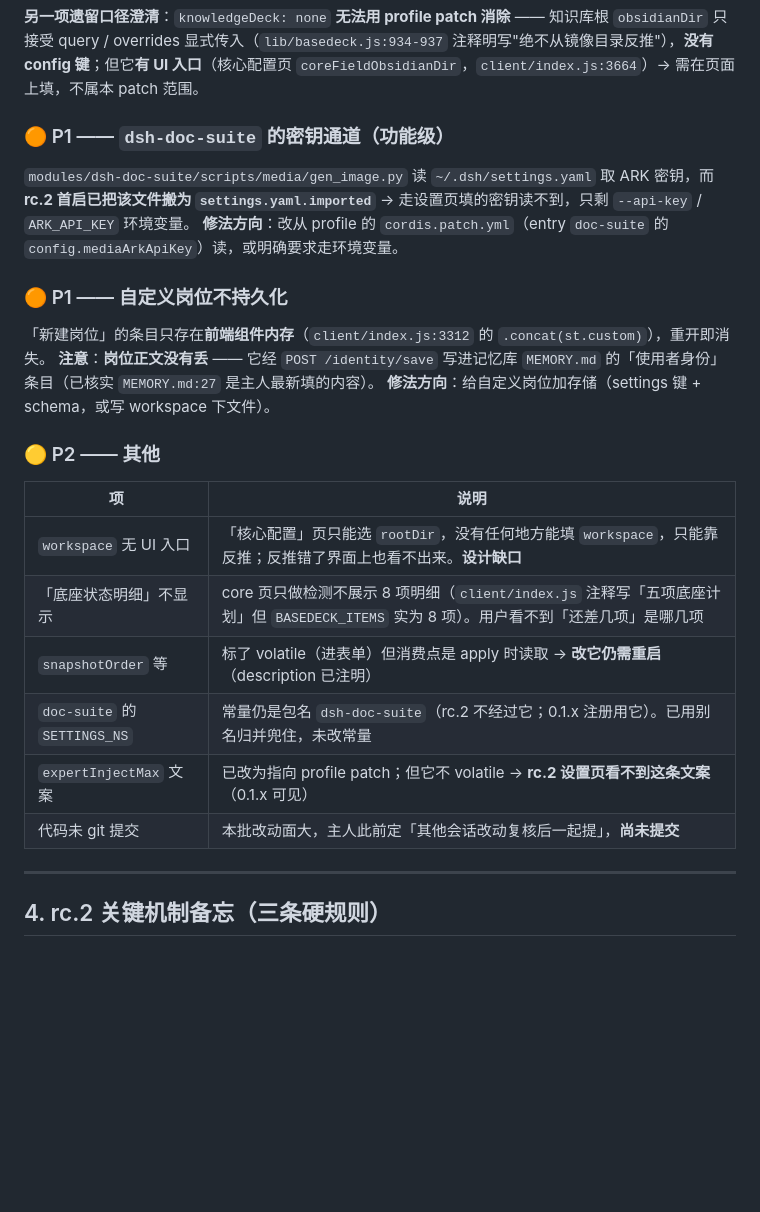
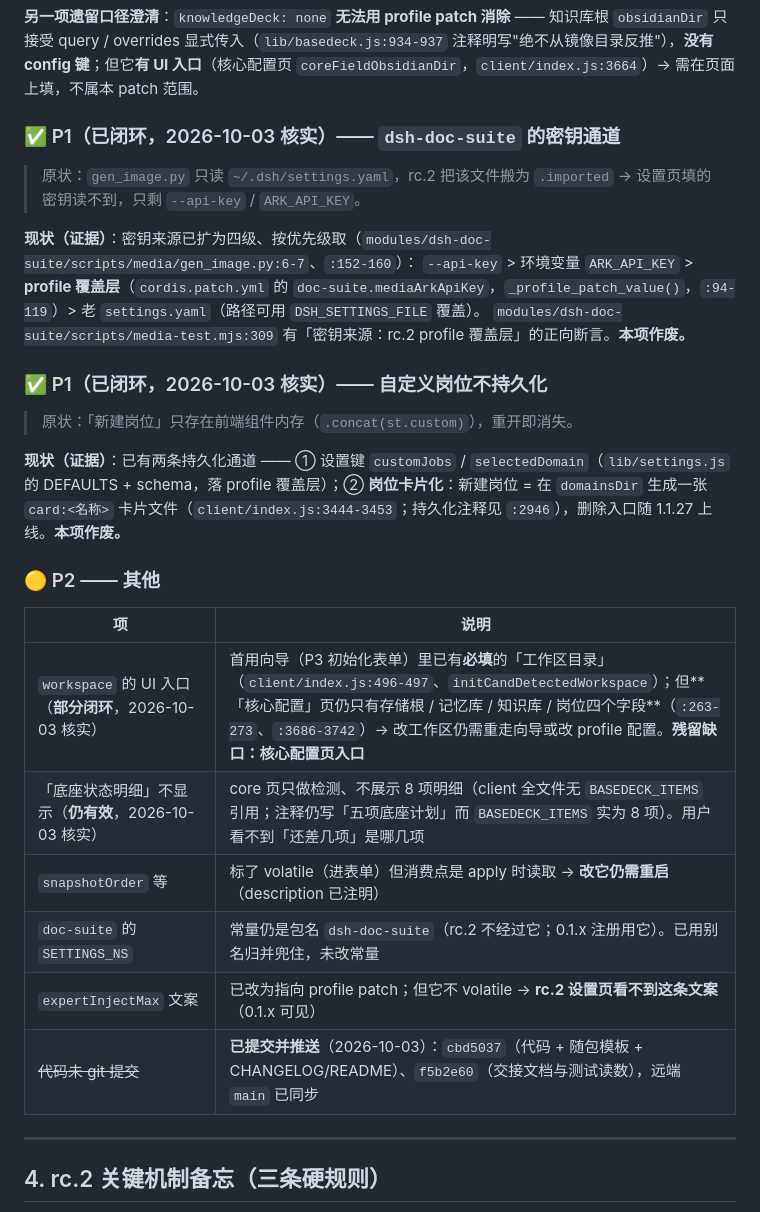
Before and after one commit to liangl1985/work-personal-secretary, a Markdown page: RC2-HANDOFF.md, the part around the change. GitHub-like rendering; blank space fills up the shorter version.

Commit message:
docs(wps): 交接清单对账 —— 两条 P1 已闭环，workspace 入口与底座明细现状核实
莉娜（本场只读核实，未改代码）：
- ✅ dsh-doc-suite 密钥通道：gen_image.py:6-7 / :94-119 / :152-160 已扩为四级来源
  （--api-key > ARK_API_KEY > profile 覆盖层 doc-suite.mediaArkApiKey > 老 settings.yaml），
  media-test.mjs:309 有正向断言 → 原 P1 作废。
- ✅ 自定义岗位不持久化：设置键 customJobs / selectedDomain + 岗位卡片化
  （client/index.js:2946、:3444-3453）→ 原 P1 作废。
- workspace 的 UI 入口：首用向导已有必填「工作区目录」（client/index.js:496-497），
  但「核心配置」页仍无该字段（:263-273、:3686-3742）→ 改为「部分闭环」。
- 底座状态明细：client 全文件仍无 BASEDECK_ITEMS 引用 → 仍有效。
- 「代码未提交」行更新为已提交并推送（cbd5037 / f5b2e60）。

【复核依据】全部结论附本机源码行号；仅更新文档，未触碰代码与测试。

```diff
--- a/RC2-HANDOFF.md
+++ b/RC2-HANDOFF.md
@@ -180,27 +180,30 @@ curl.exe -s "http://127.0.0.1:19387/work-personal-secretary/api/basedeck"
 
 **另一项遗留口径澄清**：`knowledgeDeck: none` **无法用 profile patch 消除** —— 知识库根 `obsidianDir` 只接受 query / overrides 显式传入（`lib/basedeck.js:934-937` 注释明写"绝不从镜像目录反推"），**没有 config 键**；但它**有 UI 入口**（核心配置页 `coreFieldObsidianDir`，`client/index.js:3664`）→ 需在页面上填，不属本 patch 范围。
 
-### 🟠 P1 —— `dsh-doc-suite` 的密钥通道（功能级）
+### ✅ P1（**已闭环**，2026-10-03 核实）—— `dsh-doc-suite` 的密钥通道
 
-`modules/dsh-doc-suite/scripts/media/gen_image.py` 读 `~/.dsh/settings.yaml` 取 ARK 密钥，而 **rc.2 首启已把该文件搬为 `settings.yaml.imported`** → 走设置页填的密钥读不到，只剩 `--api-key` / `ARK_API_KEY` 环境变量。
-**修法方向**：改从 profile 的 `cordis.patch.yml`（entry `doc-suite` 的 `config.mediaArkApiKey`）读，或明确要求走环境变量。
+> 原状：`gen_image.py` 只读 `~/.dsh/settings.yaml`，rc.2 把该文件搬为 `.imported` → 设置页填的密钥读不到，只剩 `--api-key` / `ARK_API_KEY`。
 
-### 🟠 P1 —— 自定义岗位不持久化
+**现状（证据）**：密钥来源已扩为四级、按优先级取（`modules/dsh-doc-suite/scripts/media/gen_image.py:6-7`、`:152-160`）：
+`--api-key` > 环境变量 `ARK_API_KEY` > **profile 覆盖层**（`cordis.patch.yml` 的 `doc-suite.mediaArkApiKey`，`_profile_patch_value()`，`:94-119`）> 老 `settings.yaml`（路径可用 `DSH_SETTINGS_FILE` 覆盖）。
+`modules/dsh-doc-suite/scripts/media-test.mjs:309` 有「密钥来源：rc.2 profile 覆盖层」的正向断言。**本项作废。**
 
-「新建岗位」的条目只存在**前端组件内存**（`client/index.js:3312` 的 `.concat(st.custom)`），重开即消失。
-**注意**：**岗位正文没有丢** —— 它经 `POST /identity/save` 写进记忆库 `MEMORY.md` 的「使用者身份」条目（已核实 `MEMORY.md:27` 是主人最新填的内容）。
-**修法方向**：给自定义岗位加存储（settings 键 + schema，或写 workspace 下文件）。
+### ✅ P1（**已闭环**，2026-10-03 核实）—— 自定义岗位不持久化
+
+> 原状：「新建岗位」只存在前端组件内存（`.concat(st.custom)`），重开即消失。
+
+**现状（证据）**：已有两条持久化通道 —— ① 设置键 `customJobs` / `selectedDomain`（`lib/settings.js` 的 DEFAULTS + schema，落 profile 覆盖层）；② **岗位卡片化**：新建岗位 = 在 `domainsDir` 生成一张 `card:<名称>` 卡片文件（`client/index.js:3444-3453`；持久化注释见 `:2946`），删除入口随 1.1.27 上线。**本项作废。**
 
 ### 🟡 P2 —— 其他
 
 | 项 | 说明 |
 |---|---|
-| `workspace` 无 UI 入口 | 「核心配置」页只能选 `rootDir`，没有任何地方能填 `workspace`，只能靠反推；反推错了界面上也看不出来。**设计缺口** |
-| 「底座状态明细」不显示 | core 页只做检测不展示 8 项明细（`client/index.js` 注释写「五项底座计划」但 `BASEDECK_ITEMS` 实为 8 项）。用户看不到「还差几项」是哪几项 |
+| `workspace` 的 UI 入口（**部分闭环**，2026-10-03 核实） | 首用向导（P3 初始化表单）里已有**必填**的「工作区目录」（`client/index.js:496-497`、`initCandDetectedWorkspace`）；但**「核心配置」页仍只有存储根 / 记忆库 / 知识库 / 岗位四个字段**（`:263-273`、`:3686-3742`）→ 改工作区仍需重走向导或改 profile 配置。**残留缺口：核心配置页入口** |
+| 「底座状态明细」不显示（**仍有效**，2026-10-03 核实） | core 页只做检测、不展示 8 项明细（client 全文件无 `BASEDECK_ITEMS` 引用；注释仍写「五项底座计划」而 `BASEDECK_ITEMS` 实为 8 项）。用户看不到「还差几项」是哪几项 |
 | `snapshotOrder` 等 | 标了 volatile（进表单）但消费点是 apply 时读取 → **改它仍需重启**（description 已注明） |
 | `doc-suite` 的 `SETTINGS_NS` | 常量仍是包名 `dsh-doc-suite`（rc.2 不经过它；0.1.x 注册用它）。已用别名归并兜住，未改常量 |
 | `expertInjectMax` 文案 | 已改为指向 profile patch；但它不 volatile → **rc.2 设置页看不到这条文案**（0.1.x 可见） |
-| 代码未 git 提交 | 本批改动面大，主人此前定「其他会话改动复核后一起提」，**尚未提交** |
+| ~~代码未 git 提交~~ | **已提交并推送**（2026-10-03）：`cbd5037`（代码 + 随包模板 + CHANGELOG/README）、`f5b2e60`（交接文档与测试读数），远端 `main` 已同步 |
 
 ---
 
```
